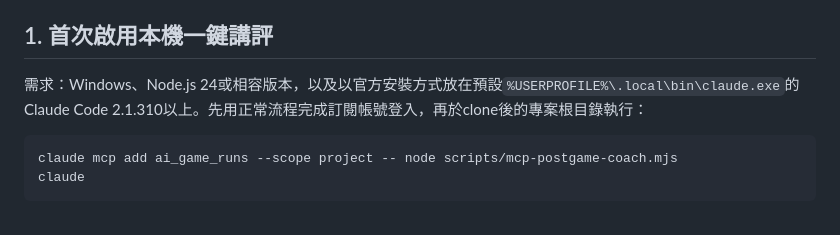
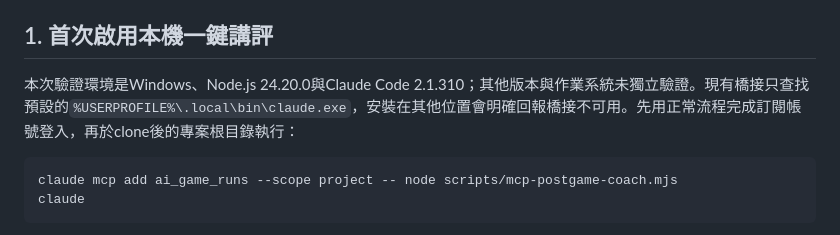
Before and after one commit to trueroyce/ai-engineer-game, a Markdown page: docs/mcp/README.md, the part around the change. Drawn GitHub-style.

````diff
--- a/docs/mcp/README.md
+++ b/docs/mcp/README.md
@@ -12,7 +12,7 @@
 
 ## 1. 首次啟用本機一鍵講評
 
-需求：Windows、Node.js 24或相容版本，以及以官方安裝方式放在預設`%USERPROFILE%\.local\bin\claude.exe`的Claude Code 2.1.310以上。先用正常流程完成訂閱帳號登入，再於clone後的專案根目錄執行：
+本次驗證環境是Windows、Node.js 24.20.0與Claude Code 2.1.310；其他版本與作業系統未獨立驗證。現有橋接只查找預設的`%USERPROFILE%\.local\bin\claude.exe`，安裝在其他位置會明確回報橋接不可用。先用正常流程完成訂閱帳號登入，再於clone後的專案根目錄執行：
 
 ```powershell
 claude mcp add ai_game_runs --scope project -- node scripts/mcp-postgame-coach.mjs
````
Also changed, not shown: README.md (+2 -2 lines).
